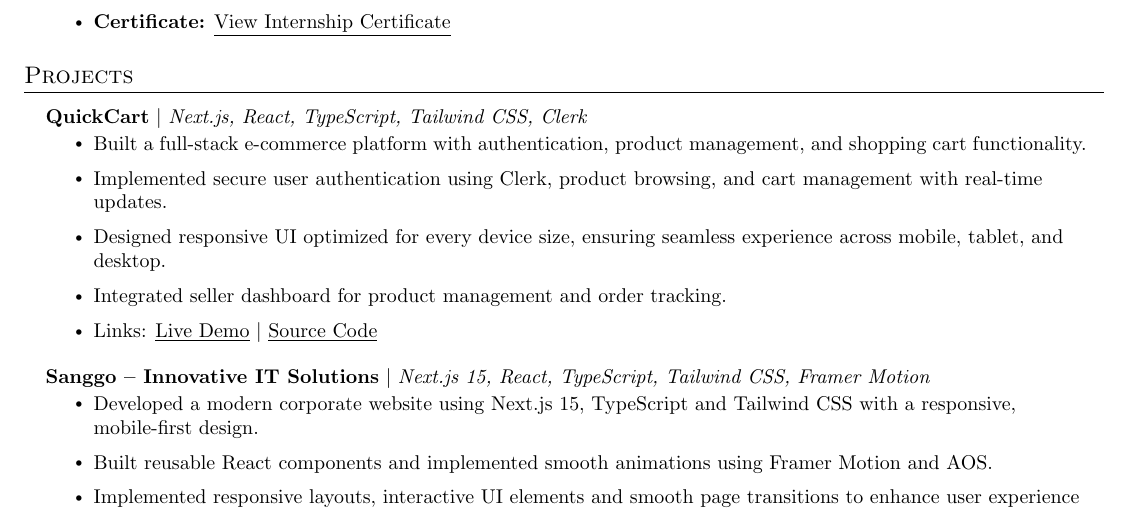
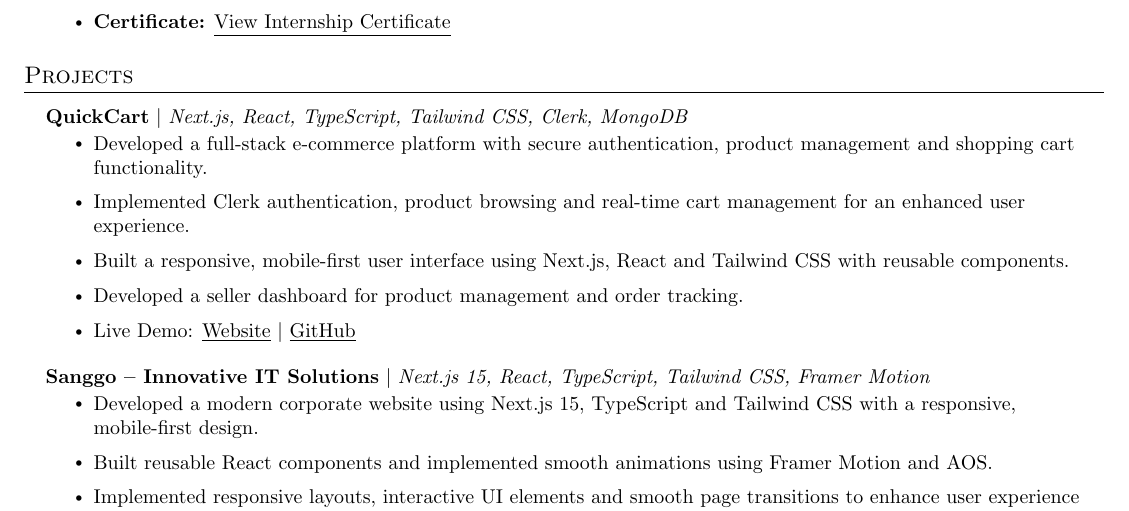
Before and after one commit to amritrai404/FullStack_Developer_Resume, a LaTeX document (main.tex): part of page 1 of 2, cut so that both start at the same text. Compiled offline with pdfLaTeX.

Commit message:
Revise QuickCart project details in main.tex
Updated project description for QuickCart with enhanced details and links.

```diff
--- a/main.tex
+++ b/main.tex
@@ -136,13 +136,13 @@
 \resumeSubHeadingListStart
 
 \resumeProjectHeading
-{\textbf{QuickCart} $|$ \emph{Next.js, React, TypeScript, Tailwind CSS, Clerk}}{}
+{\textbf{QuickCart} $|$ \emph{Next.js, React, TypeScript, Tailwind CSS, Clerk, MongoDB}}{}
 \resumeItemListStart
-\resumeItem{Built a full-stack e-commerce platform with authentication, product management, and shopping cart functionality.}
-\resumeItem{Implemented secure user authentication using Clerk, product browsing, and cart management with real-time updates.}
-\resumeItem{Designed responsive UI optimized for every device size, ensuring seamless experience across mobile, tablet, and desktop.}
-\resumeItem{Integrated seller dashboard for product management and order tracking.}
-\resumeItem{Links: \href{https://amrit-quick-cart.netlify.app/}{\underline{Live Demo}} $|$ \href{https://github.com/amritrai404/Quick-Cart}{\underline{Source Code}}}
+\resumeItem{Developed a full-stack e-commerce platform with secure authentication, product management and shopping cart functionality.}
+\resumeItem{Implemented Clerk authentication, product browsing and real-time cart management for an enhanced user experience.}
+\resumeItem{Built a responsive, mobile-first user interface using Next.js, React and Tailwind CSS with reusable components.}
+\resumeItem{Developed a seller dashboard for product management and order tracking.}
+\resumeItem{Live Demo: \href{https://amrit-quick-cart.netlify.app/}{\underline{Website}} $|$ \href{https://github.com/amritrai404/Quick-Cart}{\underline{GitHub}}}
 \resumeItemListEnd
 
 \resumeProjectHeading
```
